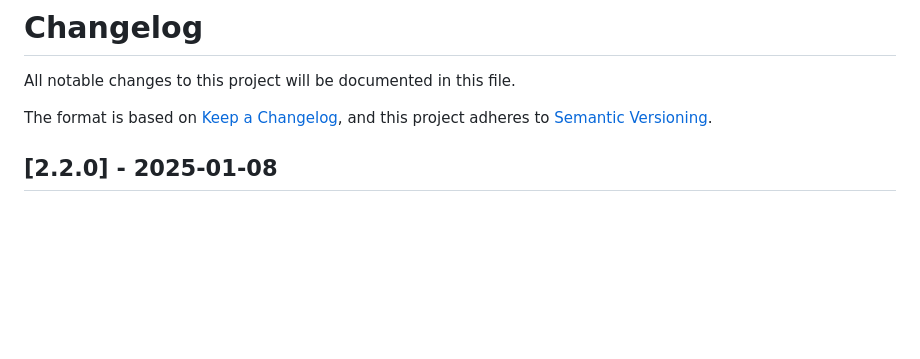
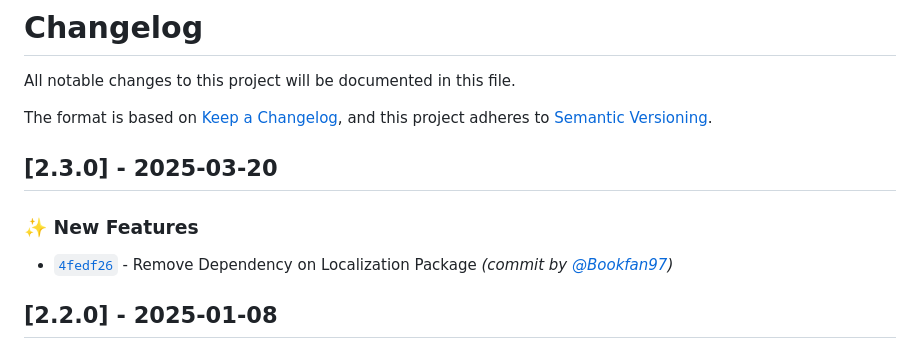
Before and after one commit to Bookfan97/YetAnotherGoogleSheetsPackageUnity, a Markdown page: CHANGELOG.md, the part around one of its changes. Rendered like a GitHub page; blank space fills up the shorter version.

Commit message:
ci: bumps version to 2.3.0 [skip ci]
Signed-off-by: github-actions[bot] <41898282+github-actions[bot]@users.noreply.github.com>

```diff
--- a/CHANGELOG.md
+++ b/CHANGELOG.md
@@ -4,6 +4,11 @@ All notable changes to this project will be documented in this file.
 
 The format is based on [Keep a Changelog](https://keepachangelog.com/en/1.0.0/),
 and this project adheres to [Semantic Versioning](https://semver.org/spec/v2.0.0.html).
+
+## [2.3.0] - 2025-03-20
+### :sparkles: New Features
+- [`4fedf26`](https://github.com/Bookfan97/YetAnotherGoogleSheetsPackageUnity/commit/4fedf266d9fe52e952e964425f5894b715199b37) - Remove Dependency on Localization Package *(commit by [@Bookfan97](https://github.com/Bookfan97))*
+
 
 ## [2.2.0] - 2025-01-08
 ### :sparkles: New Features
```
Also changed, not shown: other parts of CHANGELOG.md (+1 -0 lines).
